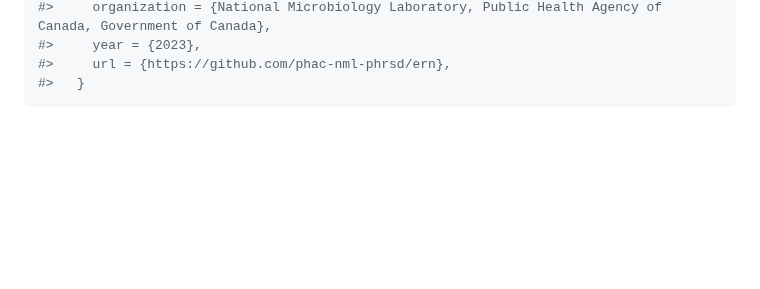
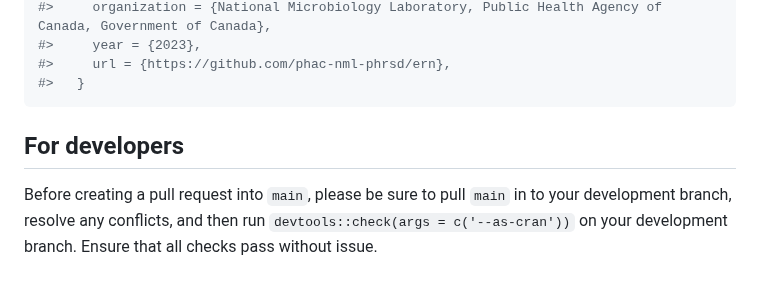
Before and after one commit to phac-nml-phrsd/ern, a Markdown page: README.md, the part around the change. GitHub-like rendering; blank space fills up the shorter version.

Commit message:
Update README.md with developer instructions
specific command for check as cran

````diff
--- a/README.md
+++ b/README.md
@@ -90,3 +90,7 @@ citation('ern')
 #>     url = {https://github.com/phac-nml-phrsd/ern},
 #>   }
 ```
+
+## For developers
+
+Before creating a pull request into `main`, please be sure to pull `main` in to your development branch, resolve any conflicts, and then run `devtools::check(args = c('--as-cran'))` on your development branch. Ensure that all checks pass without issue.
````
